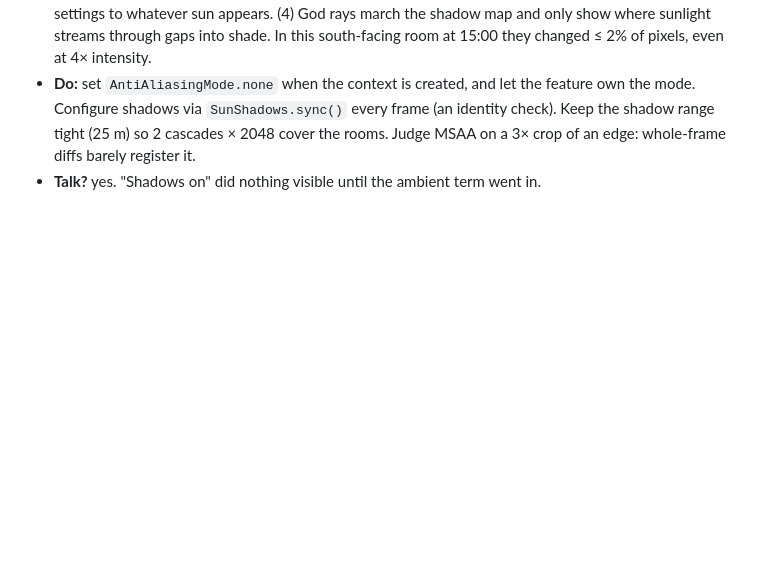
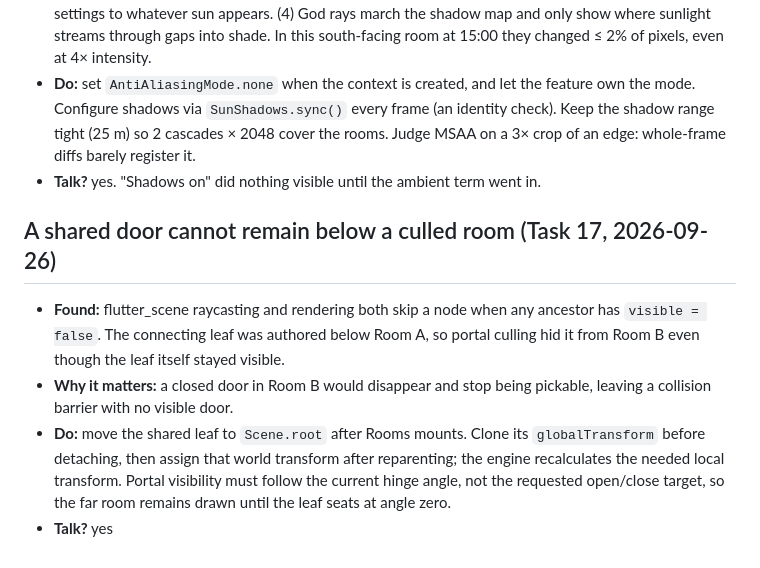
Before and after one commit to theamorn/flutter_3d, a Markdown page: learning.md, the part around the change. Rendered like a GitHub page; blank space fills up the shorter version.

Commit message:
docs(learning): shared door cannot stay below a culled room (Task 17)
Co-Authored-By: Claude Opus 5.5 <noreply@anthropic.com>

```diff
--- a/learning.md
+++ b/learning.md
@@ -96,3 +96,9 @@ Read it before starting a task; add to it before committing one. Format:
 - **Found:** (1) `Scene.antiAliasingMode` defaults to `auto`, which resolves to MSAA where offscreen MSAA is supported (it is on the iOS simulator). A default-off msaa feature that has never mounted therefore leaves MSAA on. (2) A `SkyEnvironment` IBL has no occlusion, so the sun's shadow only removes the sun's small direct term, and a room under a ceiling reads as lit as the sunny balcony. `SunLight.shadowAmbientStrength` (0 by default) also darkens the IBL in shadow. The A/B chose 0.5: at 0 the shadows barely show, and 0.8 is moody-dark. (3) A new `SunLight` (the sky remounted) comes back with the engine defaults (1024 map, 4 cascades, 150 m), so a shadows toggle has to re-apply its settings to whatever sun appears. (4) God rays march the shadow map and only show where sunlight streams through gaps into shade. In this south-facing room at 15:00 they changed ≤ 2% of pixels, even at 4× intensity.
 - **Do:** set `AntiAliasingMode.none` when the context is created, and let the feature own the mode. Configure shadows via `SunShadows.sync()` every frame (an identity check). Keep the shadow range tight (25 m) so 2 cascades × 2048 cover the rooms. Judge MSAA on a 3× crop of an edge: whole-frame diffs barely register it.
 - **Talk?** yes. "Shadows on" did nothing visible until the ambient term went in.
+
+## A shared door cannot remain below a culled room (Task 17, 2026-09-26)
+- **Found:** flutter_scene raycasting and rendering both skip a node when any ancestor has `visible = false`. The connecting leaf was authored below Room A, so portal culling hid it from Room B even though the leaf itself stayed visible.
+- **Why it matters:** a closed door in Room B would disappear and stop being pickable, leaving a collision barrier with no visible door.
+- **Do:** move the shared leaf to `Scene.root` after Rooms mounts. Clone its `globalTransform` before detaching, then assign that world transform after reparenting; the engine recalculates the needed local transform. Portal visibility must follow the current hinge angle, not the requested open/close target, so the far room remains drawn until the leaf seats at angle zero.
+- **Talk?** yes
```
